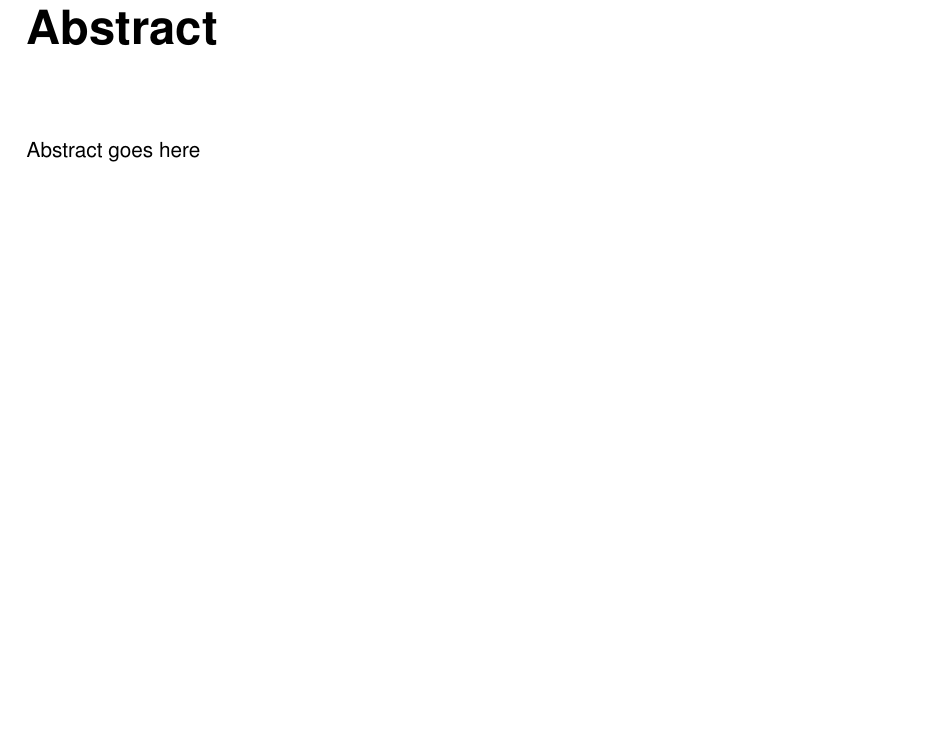
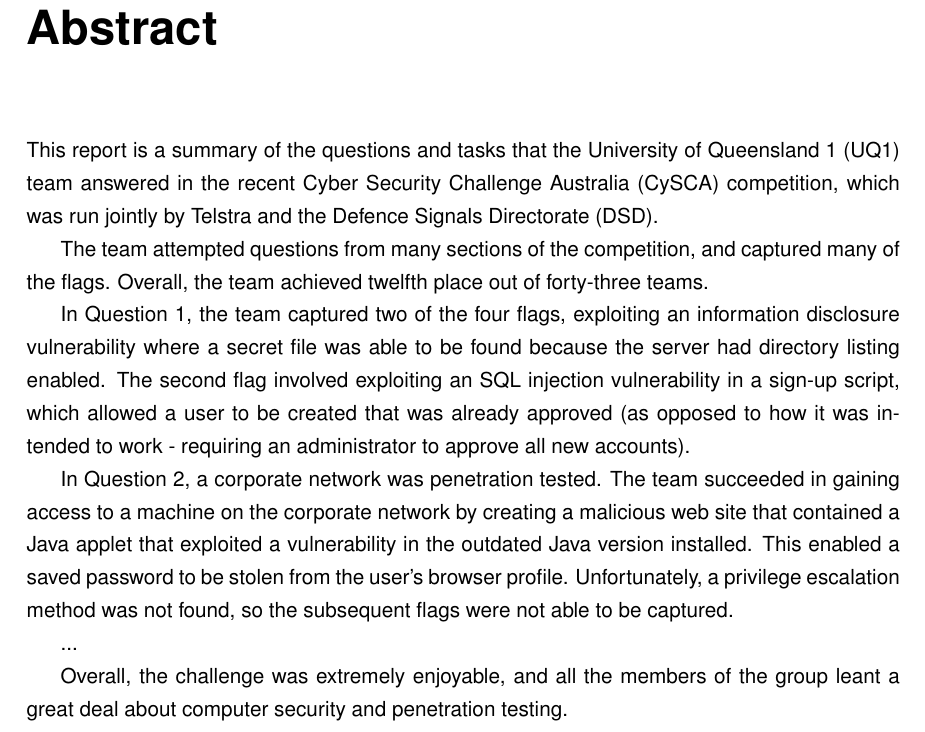
Before and after one commit to roganartu/coms4507-ass2, a LaTeX thesis (report.tex, which reads abstract.tex): part of page 2 of 36, cut so that both start at the same text, the shorter picture padded with empty space. Compiled offline with pdfLaTeX.

Commit message:
Write part of the abstract

```diff
--- a/abstract.tex
+++ b/abstract.tex
@@ -1,3 +1,29 @@
 \chapter{Abstract}
 
-Abstract goes here
+This report is a summary of the questions and tasks that the University of
+Queensland 1 (UQ1) team answered in the recent Cyber Security Challenge
+Australia (CySCA) competition, which was run jointly by Telstra and the
+Defence Signals Directorate (DSD).
+
+The team attempted questions from many sections of the competition, and
+captured many of the flags. Overall, the team achieved twelfth place out of
+forty-three teams.
+
+In Question 1, the team captured two of the four flags, exploiting an
+information disclosure vulnerability where a secret file was able to be found
+because the server had directory listing enabled. The second flag involved
+exploiting an SQL injection vulnerability in a sign-up script, which allowed
+a user to be created that was already approved (as opposed to how it was
+intended to work - requiring an administrator to approve all new accounts).
+
+In Question 2, a corporate network was penetration tested. The team succeeded
+in gaining access to a machine on the corporate network by creating a
+malicious web site that contained a Java applet that exploited a vulnerability
+in the outdated Java version installed. This enabled a saved password to be
+stolen from the user's browser profile. Unfortunately, a privilege escalation
+method was not found, so the subsequent flags were not able to be captured.
+
+...
+
+Overall, the challenge was extremely enjoyable, and all the members of the
+group leant a great deal about computer security and penetration testing.
```
